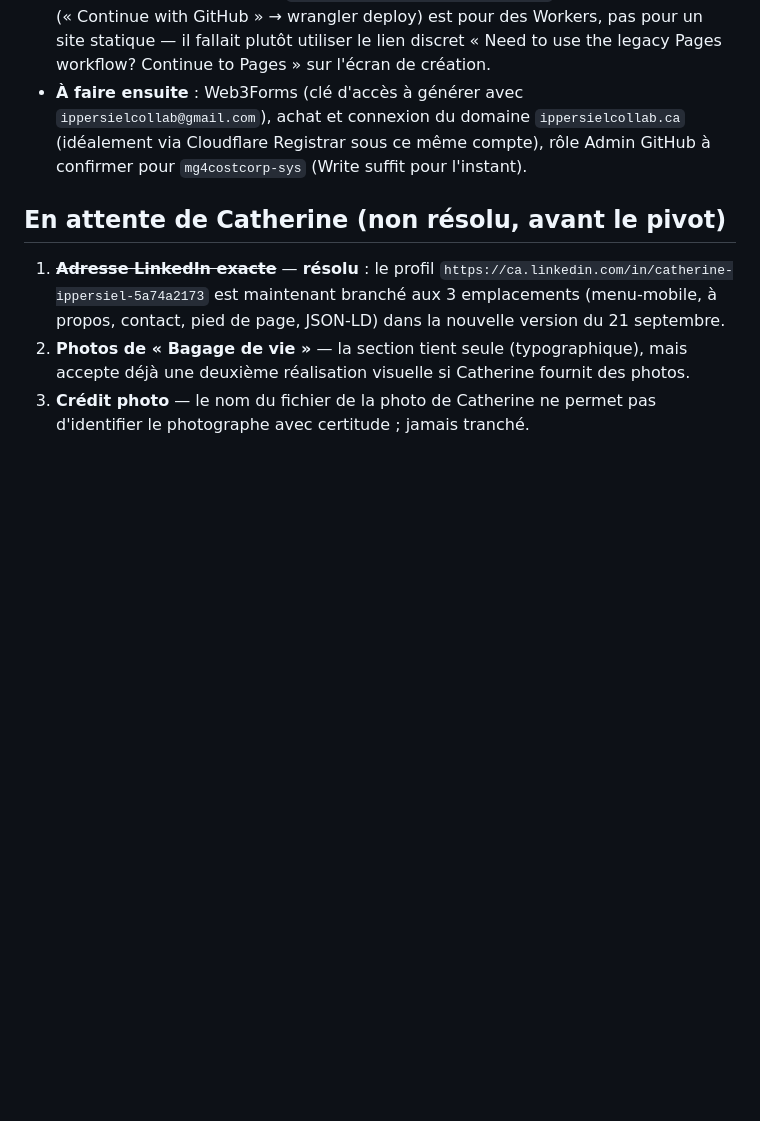
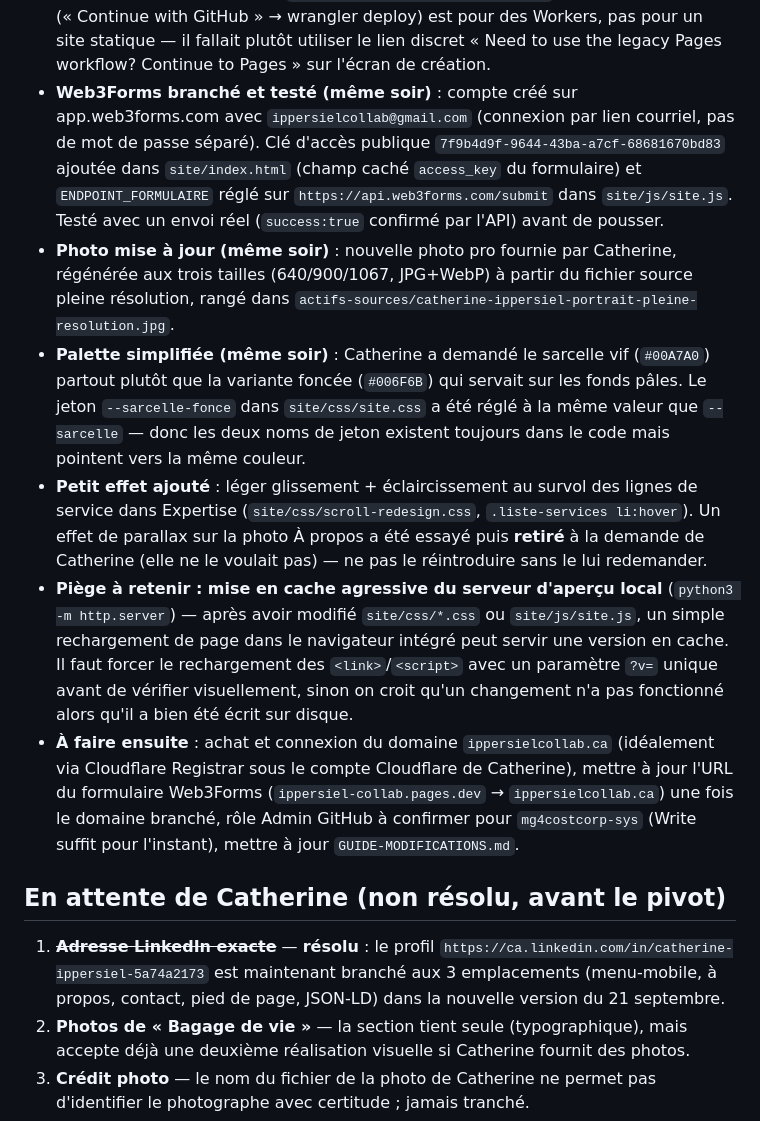
Before and after one commit to ippersielcollab/ippersiel-collab, a Markdown page: CLAUDE.md, the part around the change. Rendered like a GitHub page; blank space fills up the shorter version.

Commit message:
Documente la session du 21 septembre (photo, couleur, Web3Forms, effets)
Co-Authored-By: Claude Sonnet 5 <noreply@anthropic.com>

```diff
--- a/CLAUDE.md
+++ b/CLAUDE.md
@@ -139,11 +139,41 @@ GUIDE-MODIFICATIONS.md ← numéro de ligne exact de chaque texte dans index.htm
   (« Continue with GitHub » → wrangler deploy) est pour des Workers, pas pour
   un site statique — il fallait plutôt utiliser le lien discret « Need to use
   the legacy Pages workflow? Continue to Pages » sur l'écran de création.
-- **À faire ensuite** : Web3Forms (clé d'accès à générer avec
-  `ippersielcollab@gmail.com`), achat et connexion du domaine
-  `ippersielcollab.ca` (idéalement via Cloudflare Registrar sous ce même
-  compte), rôle Admin GitHub à confirmer pour `mg4costcorp-sys` (Write
-  suffit pour l'instant).
+- **Web3Forms branché et testé (même soir)** : compte créé sur
+  app.web3forms.com avec `ippersielcollab@gmail.com` (connexion par lien
+  courriel, pas de mot de passe séparé). Clé d'accès publique
+  `7f9b4d9f-9644-43ba-a7cf-68681670bd83` ajoutée dans
+  `site/index.html` (champ caché `access_key` du formulaire) et
+  `ENDPOINT_FORMULAIRE` réglé sur `https://api.web3forms.com/submit` dans
+  `site/js/site.js`. Testé avec un envoi réel (`success:true` confirmé par
+  l'API) avant de pousser.
+- **Photo mise à jour (même soir)** : nouvelle photo pro fournie par
+  Catherine, régénérée aux trois tailles (640/900/1067, JPG+WebP) à partir
+  du fichier source pleine résolution, rangé dans
+  `actifs-sources/catherine-ippersiel-portrait-pleine-resolution.jpg`.
+- **Palette simplifiée (même soir)** : Catherine a demandé le sarcelle vif
+  (`#00A7A0`) partout plutôt que la variante foncée (`#006F6B`) qui servait
+  sur les fonds pâles. Le jeton `--sarcelle-fonce` dans `site/css/site.css`
+  a été réglé à la même valeur que `--sarcelle` — donc les deux noms de
+  jeton existent toujours dans le code mais pointent vers la même couleur.
+- **Petit effet ajouté** : léger glissement + éclaircissement au survol des
+  lignes de service dans Expertise (`site/css/scroll-redesign.css`,
+  `.liste-services li:hover`). Un effet de parallax sur la photo À propos a
+  été essayé puis **retiré** à la demande de Catherine (elle ne le
+  voulait pas) — ne pas le réintroduire sans le lui redemander.
+- **Piège à retenir : mise en cache agressive du serveur d'aperçu local**
+  (`python3 -m http.server`) — après avoir modifié `site/css/*.css` ou
+  `site/js/site.js`, un simple rechargement de page dans le navigateur
+  intégré peut servir une version en cache. Il faut forcer le
+  rechargement des `<link>`/`<script>` avec un paramètre `?v=` unique
+  avant de vérifier visuellement, sinon on croit qu'un changement n'a pas
+  fonctionné alors qu'il a bien été écrit sur disque.
+- **À faire ensuite** : achat et connexion du domaine `ippersielcollab.ca`
+  (idéalement via Cloudflare Registrar sous le compte Cloudflare de
+  Catherine), mettre à jour l'URL du formulaire Web3Forms
+  (`ippersiel-collab.pages.dev` → `ippersielcollab.ca`) une fois le domaine
+  branché, rôle Admin GitHub à confirmer pour `mg4costcorp-sys` (Write
+  suffit pour l'instant), mettre à jour `GUIDE-MODIFICATIONS.md`.
 
 ## En attente de Catherine (non résolu, avant le pivot)
 
```
